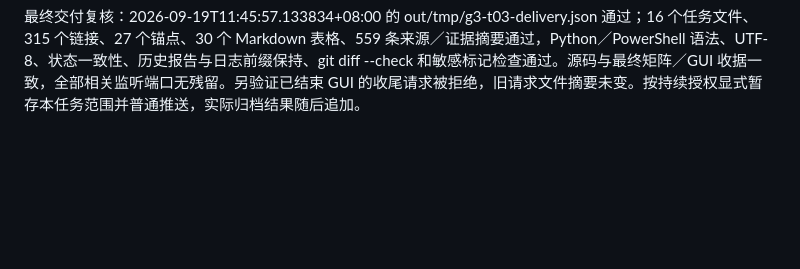
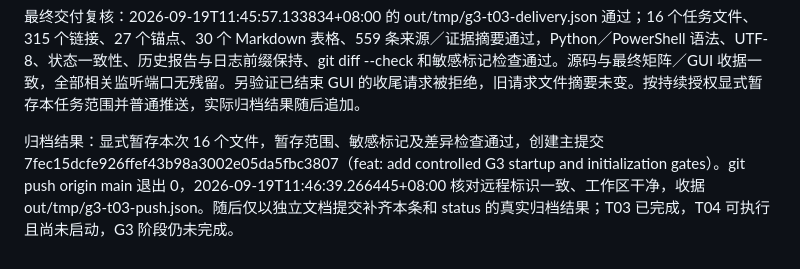
Before and after one commit to flitai/uav-autonomy, a Markdown page: worklog.md, the part around the change. Drawn GitHub-style; blank space fills up the shorter version.

```diff
--- a/worklog.md
+++ b/worklog.md
@@ -1067,3 +1067,6 @@ GUI 状态更新：10:35:56 的真实运行收据变为 automatic-passed，GUI
 
 
 最终交付复核：2026-09-19T11:45:57.133834+08:00 的 out/tmp/g3-t03-delivery.json 通过；16 个任务文件、315 个链接、27 个锚点、30 个 Markdown 表格、559 条来源／证据摘要通过，Python／PowerShell 语法、UTF-8、状态一致性、历史报告与日志前缀保持、git diff --check 和敏感标记检查通过。源码与最终矩阵／GUI 收据一致，全部相关监听端口无残留。另验证已结束 GUI 的收尾请求被拒绝，旧请求文件摘要未变。按持续授权显式暂存本任务范围并普通推送，实际归档结果随后追加。
+
+
+归档结果：显式暂存本次 16 个文件，暂存范围、敏感标记及差异检查通过，创建主提交 7fec15dcfe926ffef43b98a3002e05da5fbc3807（feat: add controlled G3 startup and initialization gates）。git push origin main 退出 0，2026-09-19T11:46:39.266445+08:00 核对远程标识一致、工作区干净，收据 out/tmp/g3-t03-push.json。随后仅以独立文档提交补齐本条和 status 的真实归档结果；T03 已完成，T04 可执行且尚未启动，G3 阶段仍未完成。
```
Also changed, not shown: docs/status.md (+1 -1 lines).
